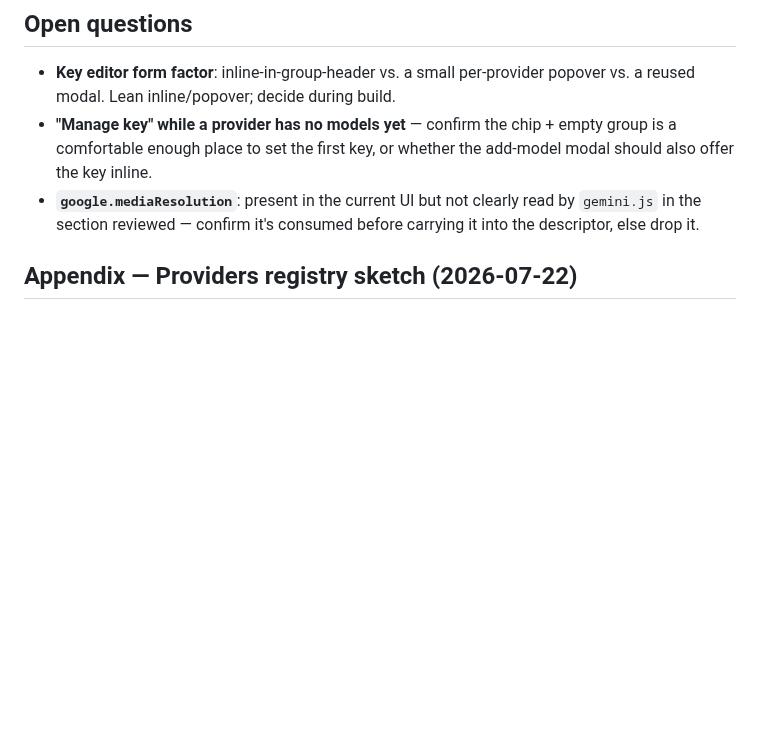
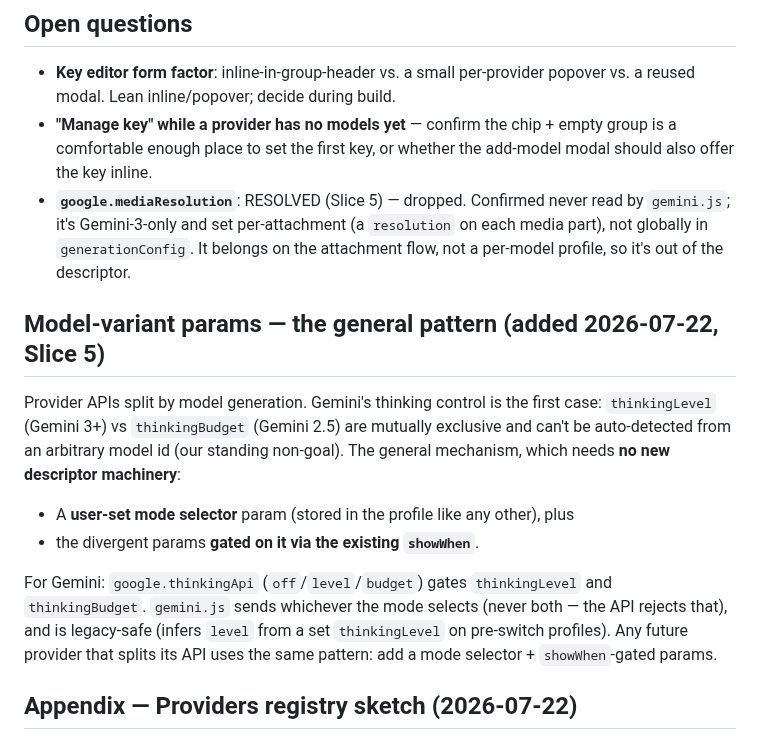
Before and after one commit to tresbien-rai/assistant, a Markdown page: docs/MODELS_TAB_REDESIGN.md, the part around the change. GitHub-like rendering; blank space fills up the shorter version.

Commit message:
docs: record Slice 5 decisions in the Models tab redesign note
Resolve the mediaResolution open question (dropped — G3-only, per-attachment)
and document the general model-variant pattern (mode selector + showWhen)
introduced for Gemini's thinkingLevel/thinkingBudget split.

Co-Authored-By: Claude Opus 4.8 <noreply@anthropic.com>

```diff
--- a/docs/MODELS_TAB_REDESIGN.md
+++ b/docs/MODELS_TAB_REDESIGN.md
@@ -323,9 +323,26 @@ design pass once the catalog is settled.
 - **"Manage key" while a provider has no models yet** — confirm the chip +
   empty group is a comfortable enough place to set the first key, or whether the
   add-model modal should also offer the key inline.
-- **`google.mediaResolution`**: present in the current UI but not clearly read
-  by `gemini.js` in the section reviewed — confirm it's consumed before carrying
-  it into the descriptor, else drop it.
+- **`google.mediaResolution`**: RESOLVED (Slice 5) — dropped. Confirmed never
+  read by `gemini.js`; it's Gemini-3-only and set per-attachment (a `resolution`
+  on each media part), not globally in `generationConfig`. It belongs on the
+  attachment flow, not a per-model profile, so it's out of the descriptor.
+
+## Model-variant params — the general pattern (added 2026-07-22, Slice 5)
+
+Provider APIs split by model generation. Gemini's thinking control is the first
+case: `thinkingLevel` (Gemini 3+) vs `thinkingBudget` (Gemini 2.5) are mutually
+exclusive and can't be auto-detected from an arbitrary model id (our standing
+non-goal). The general mechanism, which needs **no new descriptor machinery**:
+
+- A **user-set mode selector** param (stored in the profile like any other), plus
+- the divergent params **gated on it via the existing `showWhen`**.
+
+For Gemini: `google.thinkingApi` (`off`/`level`/`budget`) gates `thinkingLevel`
+and `thinkingBudget`. `gemini.js` sends whichever the mode selects (never both —
+the API rejects that), and is legacy-safe (infers `level` from a set
+`thinkingLevel` on pre-switch profiles). Any future provider that splits its API
+uses the same pattern: add a mode selector + `showWhen`-gated params.
 
 ## Appendix — Providers registry sketch (2026-07-22)
 
```
